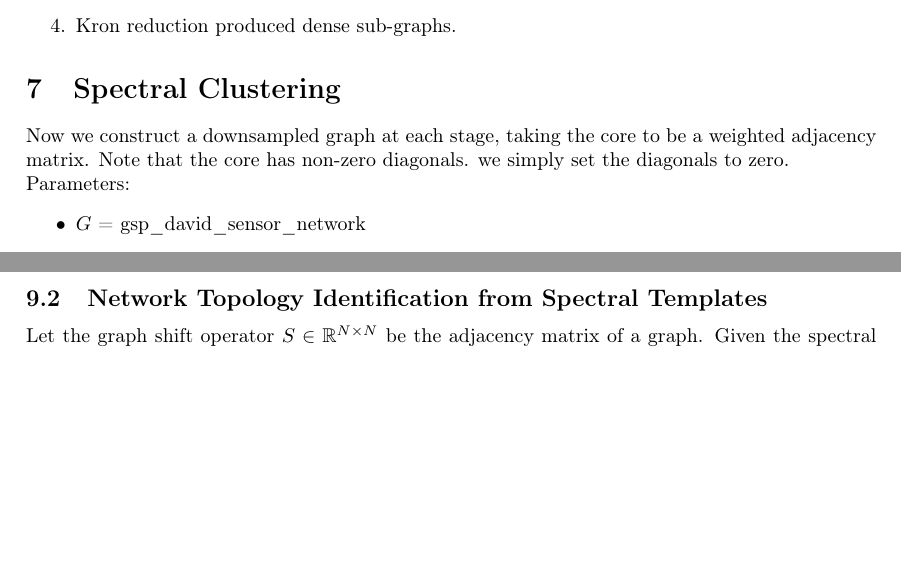
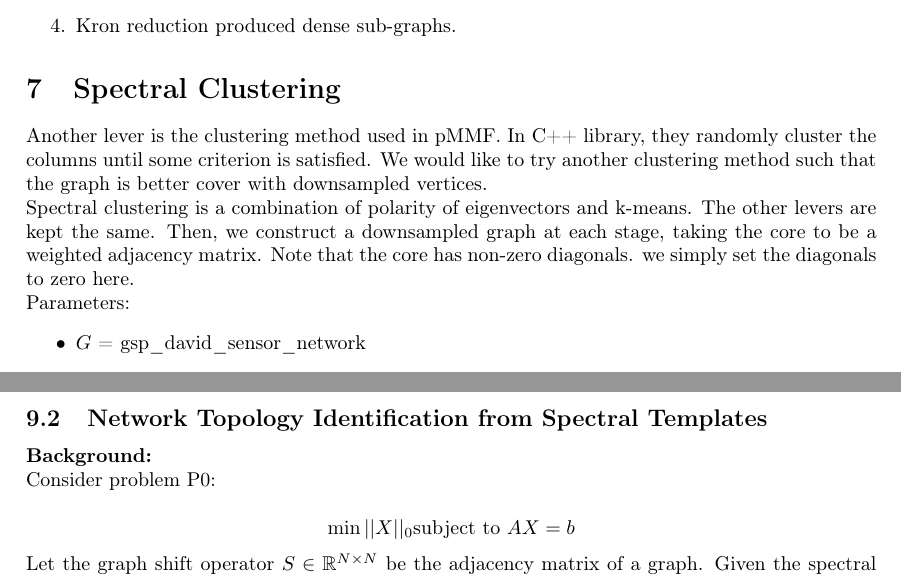
Before and after one commit to Shunili/multiresolution17, a LaTeX document (main.tex): two parts of pages 14 and 24 of 24, joined at a grey line, cut so that both start at the same text, the shorter picture padded with empty space. Compiled offline with pdfLaTeX.

Commit message:
organization

```diff
--- a/main.tex
+++ b/main.tex
@@ -17,8 +17,8 @@
 \usepackage{float}
 \usepackage{amsmath}
 \usepackage{amsthm,amssymb}
-%\usepackage{graphicx}
-\usepackage[draft]{graphicx}
+\usepackage{graphicx}
+%\usepackage[draft]{graphicx}
 \usepackage[colorinlistoftodos]{todonotes}
 \usepackage[colorlinks=true, allcolors=blue]{hyperref}
 
@@ -29,6 +29,8 @@
 \newcommand{\La}{\mathcal{L}}
 \newcommand{\Gram}{\text{Gram}}
 \newcommand{\Frob}{\text{Frob}}
+\newcommand{\min}{\text{minimize}}
+\newcommand{\st}{\text{subject to }}
 
 \newcommand{\lrarrow}{\searrow}
 \newcommand{\rarrow}{\longrightarrow}
@@ -575,7 +577,9 @@ Some general observations;
 \end{enumerate}
 
 \section{Spectral Clustering}
-Now we construct a downsampled graph at each stage, taking the core to be a weighted adjacency matrix. Note that the core has non-zero diagonals. we simply set the diagonals to zero. \\
+Another lever is the clustering method used in pMMF. In C++ library, they randomly cluster the columns until some criterion is satisfied. We would like to try another clustering method such that the graph is better cover with downsampled vertices.
+
+Spectral clustering is a combination of polarity of eigenvectors and k-means. The other levers are kept the same. Then, we construct a downsampled graph at each stage, taking the core to be a weighted adjacency matrix. Note that the core has non-zero diagonals. we simply set the diagonals to zero here. \\
 Parameters:
 \begin{itemize}
 \item $G$ = gsp\_david\_sensor\_network
@@ -744,6 +748,15 @@ Reduced graphs:
 
 \subsection{Network Topology Identification from Spectral Templates}
 
+\textbf{Background:}
+
+Consider problem P0:
+
+$$\min ||X||_0 \st AX = b$$
+
+
+
+
 Let the graph shift operator $S \in \R^{N\times N}$ be the adjacency matrix of a graph. Given the spectral templates $V = {v_1, \cdots, v_N}$, Segarra et al try to find
 $$\text{min}_{S, \lambda} ||S||_0 $$
 $$\text{subject to } S = V\lambda V^T $$
```
Also changed, not shown: pmmf/compoundrot.png (added), pmmf/nestedspaces.png (added), pmmf/pmmf.png (added), pmmf/singlerot.png (added), main.tex (4 more changed lines).
